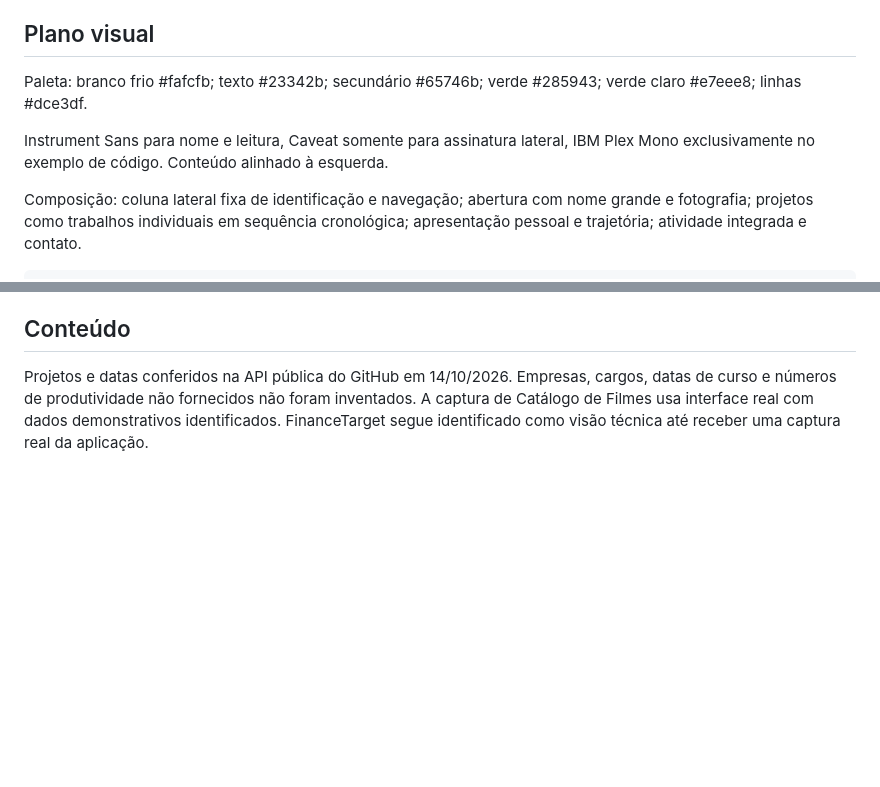
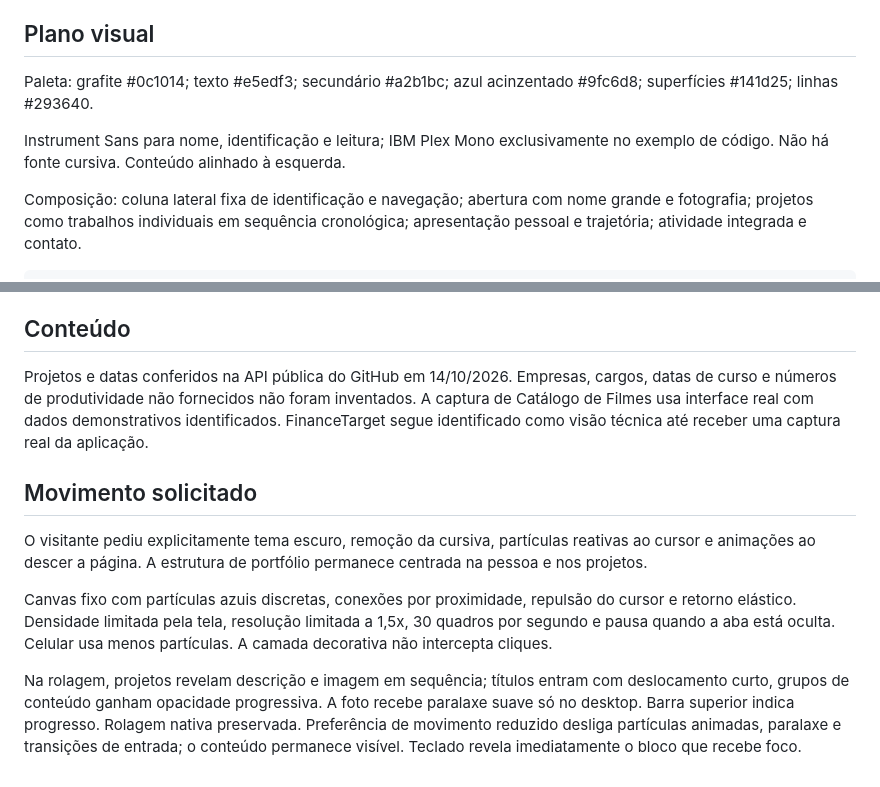
Before and after one commit to arthurcosta7/portifolio, a Markdown page: docs/design.md, 2 parts joined by grey strips. GitHub-like rendering; blank space fills up the shorter version.

```diff
--- a/docs/design.md
+++ b/docs/design.md
@@ -6,9 +6,9 @@ Gabriel orienta o foco em nome, foto e área de atuação. Luca orienta navegaç
 
 ## Plano visual
 
-Paleta: branco frio #fafcfb; texto #23342b; secundário #65746b; verde #285943; verde claro #e7eee8; linhas #dce3df.
+Paleta: grafite #0c1014; texto #e5edf3; secundário #a2b1bc; azul acinzentado #9fc6d8; superfícies #141d25; linhas #293640.
 
-Instrument Sans para nome e leitura, Caveat somente para assinatura lateral, IBM Plex Mono exclusivamente no exemplo de código. Conteúdo alinhado à esquerda.
+Instrument Sans para nome, identificação e leitura; IBM Plex Mono exclusivamente no exemplo de código. Não há fonte cursiva. Conteúdo alinhado à esquerda.
 
 Composição: coluna lateral fixa de identificação e navegação; abertura com nome grande e fotografia; projetos como trabalhos individuais em sequência cronológica; apresentação pessoal e trajetória; atividade integrada e contato.
 
@@ -34,3 +34,12 @@ A composição anterior repetia uma landing page de produto: slogan, editor ilus
 ## Conteúdo
 
 Projetos e datas conferidos na API pública do GitHub em 14/10/2026. Empresas, cargos, datas de curso e números de produtividade não fornecidos não foram inventados. A captura de Catálogo de Filmes usa interface real com dados demonstrativos identificados. FinanceTarget segue identificado como visão técnica até receber uma captura real da aplicação.
+
+
+## Movimento solicitado
+
+O visitante pediu explicitamente tema escuro, remoção da cursiva, partículas reativas ao cursor e animações ao descer a página. A estrutura de portfólio permanece centrada na pessoa e nos projetos.
+
+Canvas fixo com partículas azuis discretas, conexões por proximidade, repulsão do cursor e retorno elástico. Densidade limitada pela tela, resolução limitada a 1,5x, 30 quadros por segundo e pausa quando a aba está oculta. Celular usa menos partículas. A camada decorativa não intercepta cliques.
+
+Na rolagem, projetos revelam descrição e imagem em sequência; títulos entram com deslocamento curto, grupos de conteúdo ganham opacidade progressiva. A foto recebe paralaxe suave só no desktop. Barra superior indica progresso. Rolagem nativa preservada. Preferência de movimento reduzido desliga partículas animadas, paralaxe e transições de entrada; o conteúdo permanece visível. Teclado revela imediatamente o bloco que recebe foco.
```
Also changed, not shown: README.md (+9 -2 lines), docs/screenshots/desktop.png, docs/screenshots/mobile.png, 8 other files.
